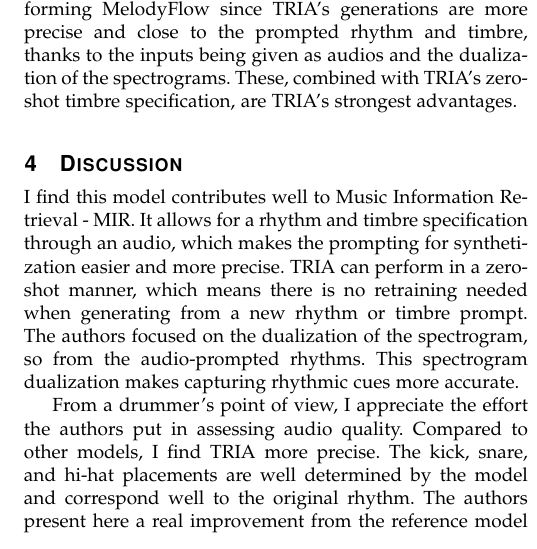
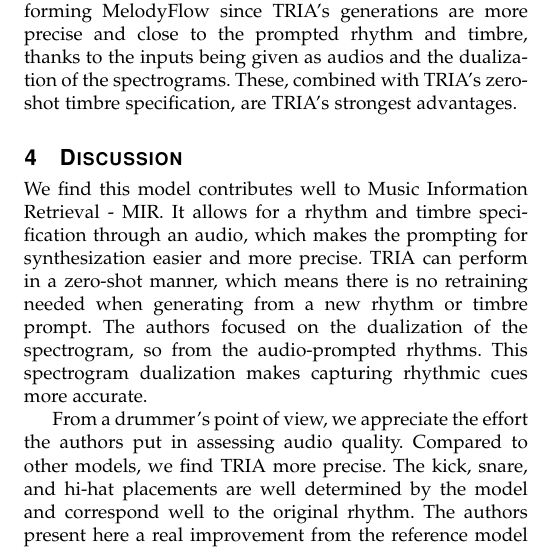
Before and after one commit to Louksi/Research-Article-Synthesis, a LaTeX paper (report.tex): part of one column of page 4 of 4, cut so that both start at the same text. Compiled offline with pdfLaTeX.

Commit message:
polished

```diff
--- a/report.tex
+++ b/report.tex
@@ -376,14 +376,14 @@
 
 \section{Discussion}\label{sec:discussion}
 
-I find this model contributes well to Music Information Retrieval - MIR.
-It allows for a rhythm and timbre specification through an audio, which makes the prompting for synthetization easier and more precise.
+We find this model contributes well to Music Information Retrieval - MIR.
+It allows for a rhythm and timbre specification through an audio, which makes the prompting for synthesization easier and more precise.
 TRIA can perform in a zero-shot manner, which means there is no retraining needed when generating from a new rhythm or timbre prompt.
 The authors focused on the dualization of the spectrogram, so from the audio-prompted rhythms.
 This spectrogram dualization makes capturing rhythmic cues more accurate.
 
-From a drummer's point of view, I appreciate the effort the authors put in assessing audio quality.
-Compared to other models, I find TRIA more precise.
+From a drummer's point of view, we appreciate the effort the authors put in assessing audio quality.
+Compared to other models, we find TRIA more precise.
 The kick, snare, and hi-hat placements are well determined by the model and correspond well to the original rhythm.
 The authors present here a real improvement from the reference model MelodyFlow.
 
```
Also changed, not shown: report.pdf.
